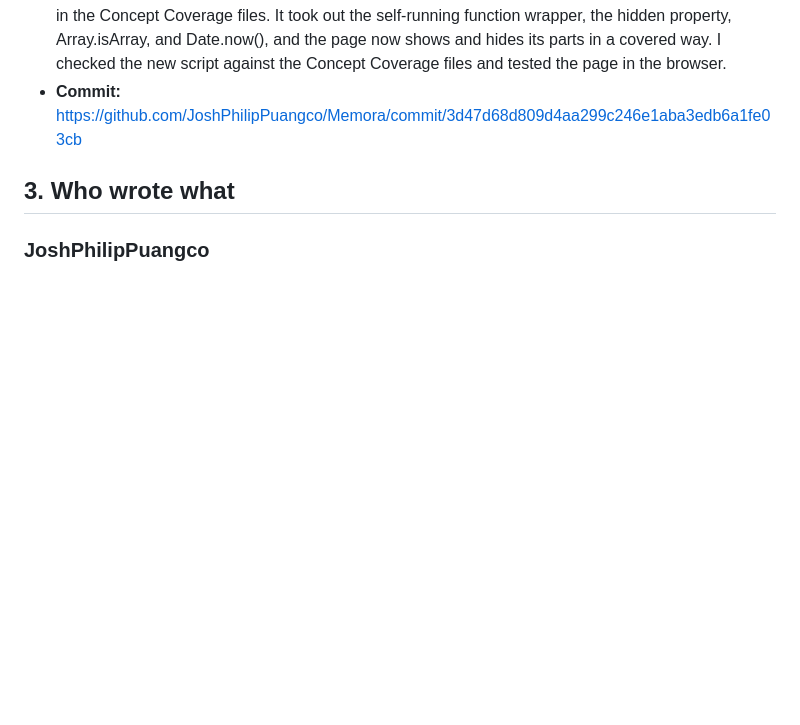
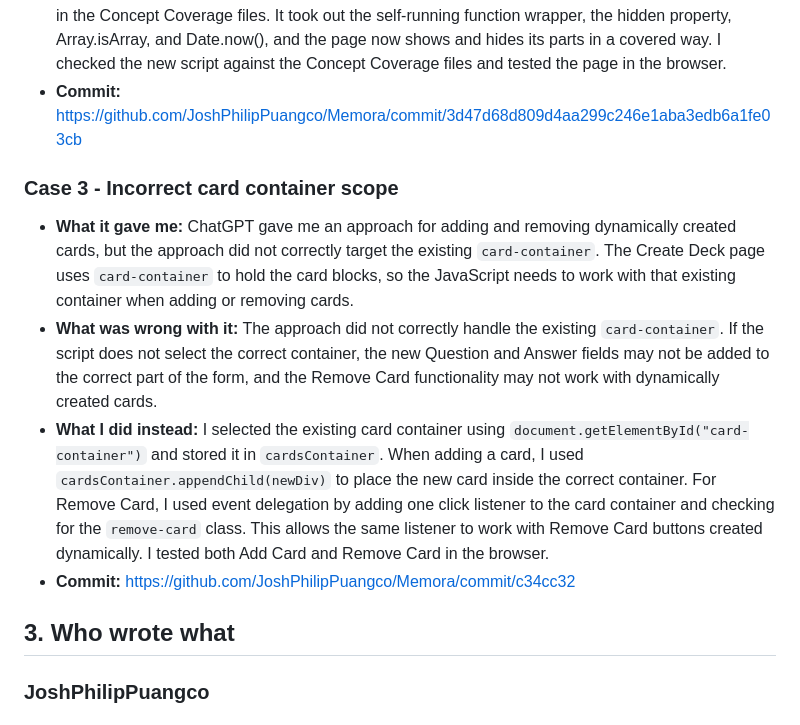
Before and after one commit to JoshPhilipPuangco/Memora, a Markdown page: AI-USAGE.md, the part around the change. GitHub-like rendering; blank space fills up the shorter version.

Commit message:
Added Charles' Case 3 in AI-USAGE.md

```diff
--- a/AI-USAGE.md
+++ b/AI-USAGE.md
@@ -72,6 +72,13 @@
 - **What was wrong with it:** Our rule is that the code must stay within the Concept Coverage files.
 - **What I did instead:** I asked Claude to rewrite the Study Mode script so it only uses methods that are in the Concept Coverage files. It took out the self-running function wrapper, the hidden property, Array.isArray, and Date.now(), and the page now shows and hides its parts in a covered way. I checked the new script against the Concept Coverage files and tested the page in the browser.
 - **Commit:** https://github.com/JoshPhilipPuangco/Memora/commit/3d47d68d809d4aa299c246e1aba3edb6a1fe03cb
+
+### Case 3 - Incorrect card container scope
+
+- **What it gave me:** ChatGPT gave me an approach for adding and removing dynamically created cards, but the approach did not correctly target the existing `card-container`. The Create Deck page uses `card-container` to hold the card blocks, so the JavaScript needs to work with that existing container when adding or removing cards.
+- **What was wrong with it:** The approach did not correctly handle the existing `card-container`. If the script does not select the correct container, the new Question and Answer fields may not be added to the correct part of the form, and the Remove Card functionality may not work with dynamically created cards.
+- **What I did instead:** I selected the existing card container using `document.getElementById("card-container")` and stored it in `cardsContainer`. When adding a card, I used `cardsContainer.appendChild(newDiv)` to place the new card inside the correct container. For Remove Card, I used event delegation by adding one click listener to the card container and checking for the `remove-card` class. This allows the same listener to work with Remove Card buttons created dynamically. I tested both Add Card and Remove Card in the browser.
+- **Commit:** https://github.com/JoshPhilipPuangco/Memora/commit/c34cc32
 
 ## 3. Who wrote what
 
```
